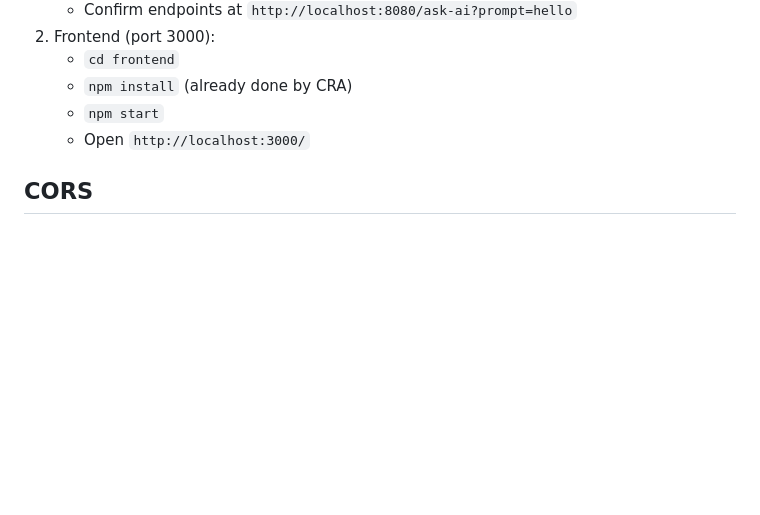
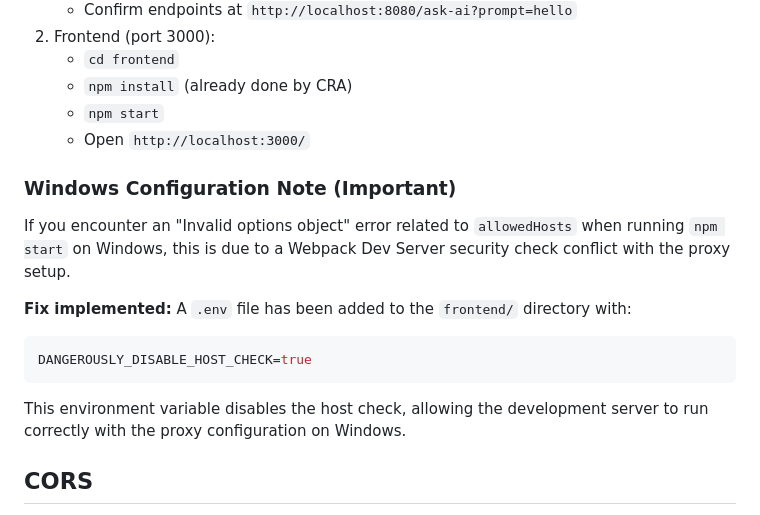
Before and after one commit to milton209/spring_AI_API_local, a Markdown page: README.md, the part around the change. Rendered like a GitHub page; blank space fills up the shorter version.

Commit message:
fix: corrige erro de host check no Windows e atualiza docs

````diff
--- a/README.md
+++ b/README.md
@@ -53,6 +53,15 @@ See controller: [GenarativeAIController.java](file:///c:/Users/Milton/Downloads/
    - `npm start`
    - Open `http://localhost:3000/`
 
+### Windows Configuration Note (Important)
+If you encounter an "Invalid options object" error related to `allowedHosts` when running `npm start` on Windows, this is due to a Webpack Dev Server security check conflict with the proxy setup.
+
+**Fix implemented:** A `.env` file has been added to the `frontend/` directory with:
+```ini
+DANGEROUSLY_DISABLE_HOST_CHECK=true
+```
+This environment variable disables the host check, allowing the development server to run correctly with the proxy configuration on Windows.
+
 ## CORS
 - Configured to allow `http://localhost:3000` accessing backend on `http://localhost:8080`.
 - File: [WebConfig.java](file:///c:/Users/Milton/Downloads/spring-ai-erudio-deepseek-ollama/src/main/java/br/com/erudio/config/WebConfig.java#L16-L22)
````
